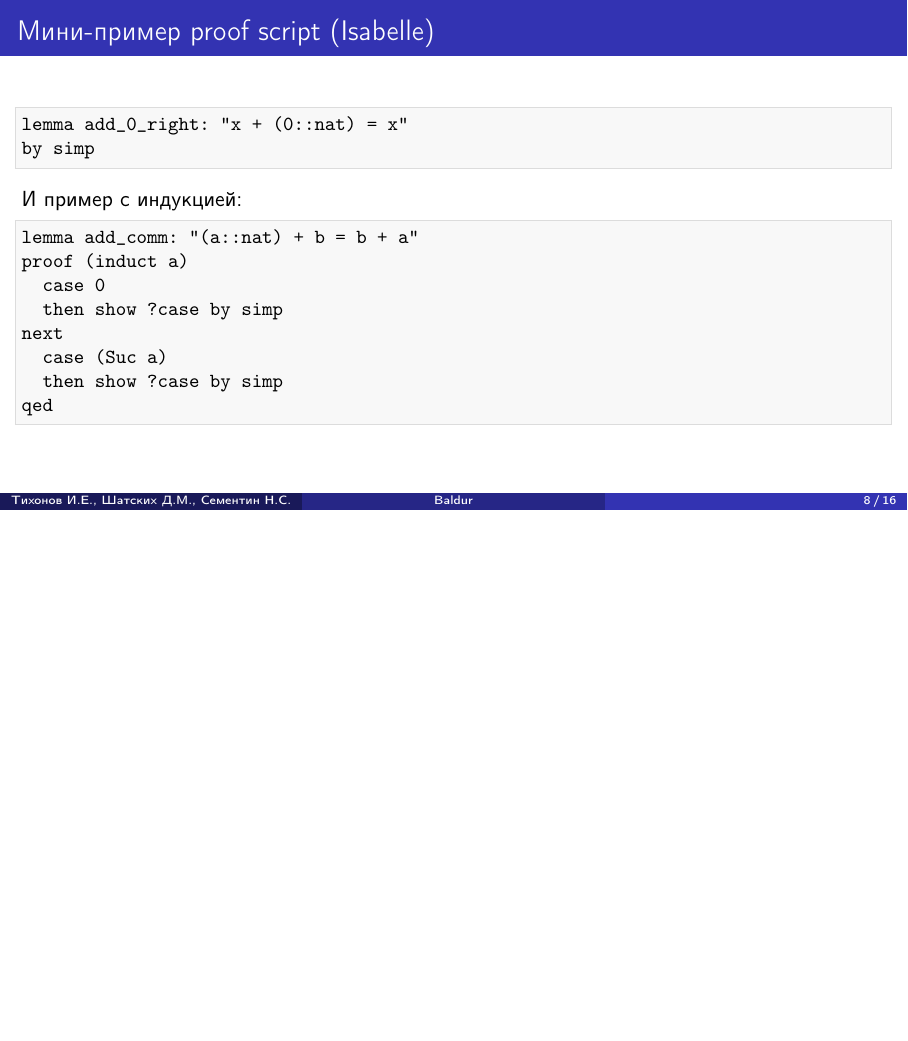
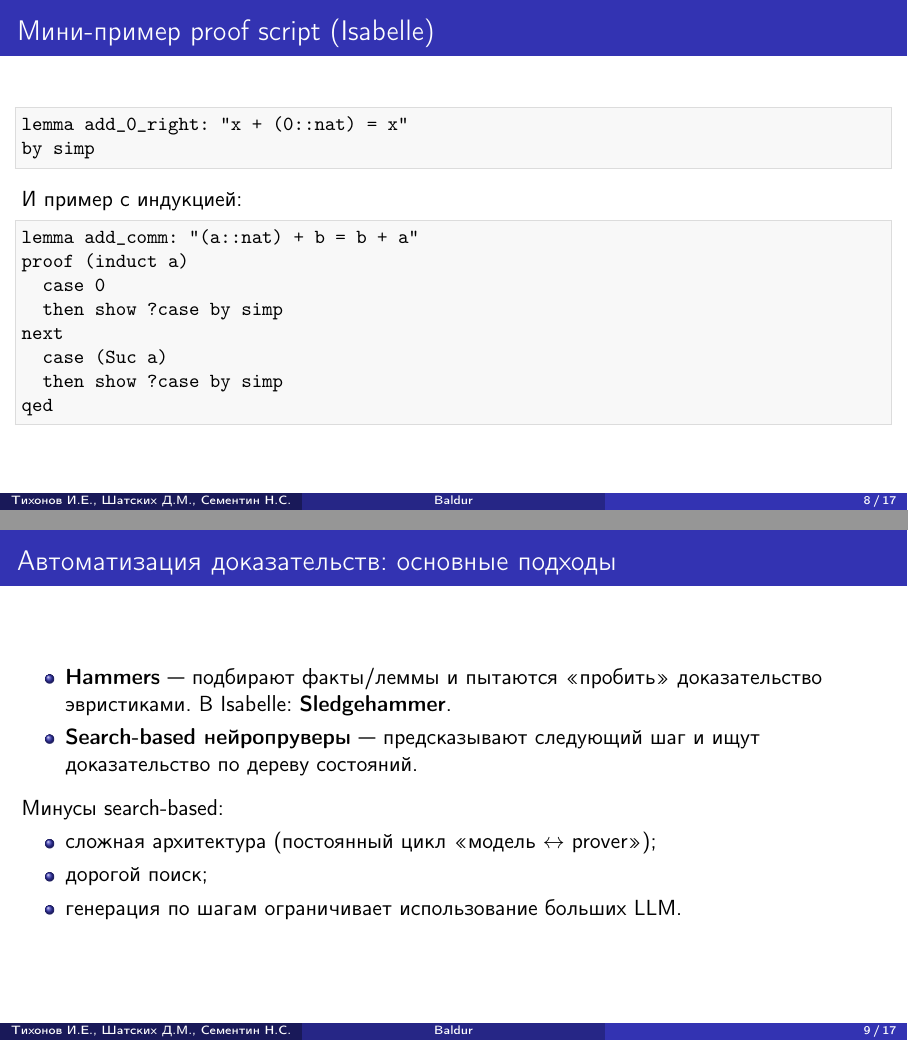
Before and after one commit to DShatskikh/8SE_Latex, LaTeX slides (main.tex): page 8 of 16 before the commit and pages 8 and 9 of 17 after it, the two joined at a grey line, the shorter picture padded with empty space. Compiled offline with pdfLaTeX.

Commit message:
Добавлен слайд "Автоматизация доказательств: основные подходы"

```diff
--- a/main.tex
+++ b/main.tex
@@ -146,6 +146,21 @@ qed
 \end{lstlisting}
 \end{frame}
 
+\begin{frame}{Автоматизация доказательств: основные подходы}
+\begin{itemize}
+  \item \textbf{Hammers} — подбирают факты/леммы и пытаются «пробить» доказательство эвристиками.
+        В Isabelle: \textbf{Sledgehammer}.
+  \item \textbf{Search-based нейропруверы} — предсказывают следующий шаг и ищут доказательство по дереву состояний.
+\end{itemize}
+
+\vspace{2mm}
+Минусы search-based:
+\begin{itemize}
+  \item сложная архитектура (постоянный цикл «модель $\leftrightarrow$ prover»);
+  \item дорогой поиск;
+  \item генерация по шагам ограничивает использование больших LLM.
+\end{itemize}
+\end{frame}
 
 % =================================================
 %                Денис
```
